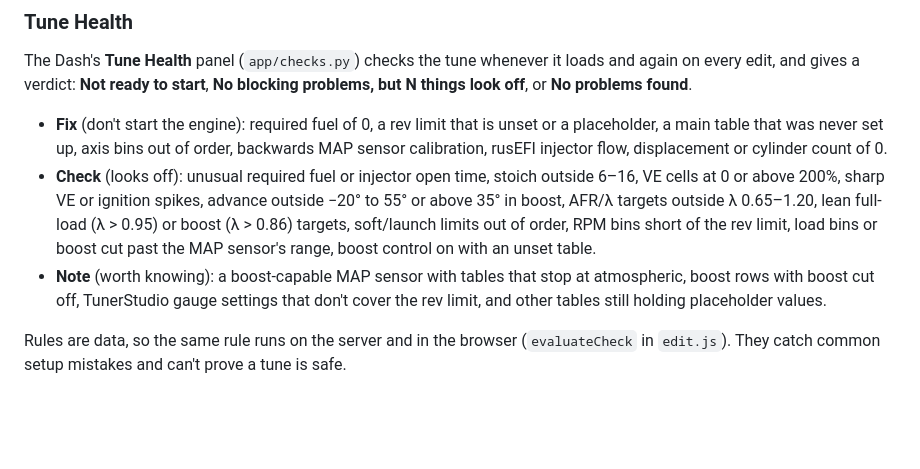
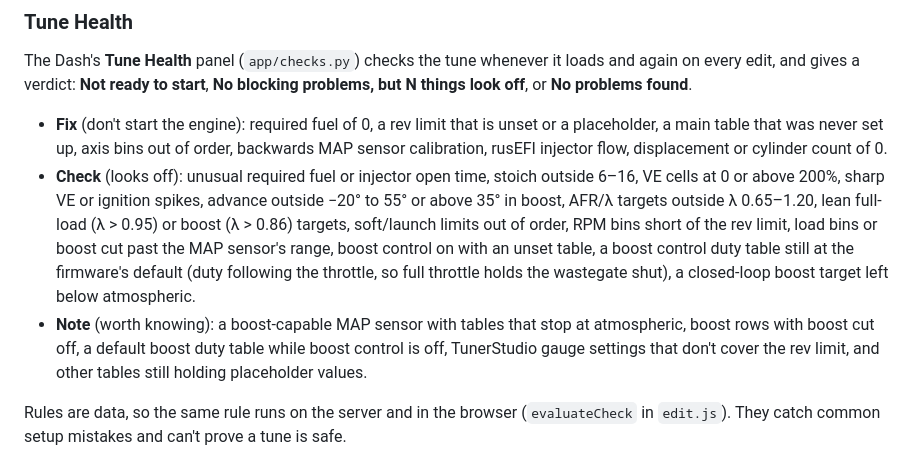
Before and after one commit to NightOwlf/MegaSqwerty, a Markdown page: README.md, the part around the change. GitHub-like rendering; blank space fills up the shorter version.

Commit message:
Document the two new boost checks in Tune Health
The previous commit's message claimed this and didn't carry it: the
patch that edited the README failed on a text mismatch while the commit
itself went ahead.

Co-Authored-By: Claude Opus 5 <noreply@anthropic.com>

```diff
--- a/README.md
+++ b/README.md
@@ -121,10 +121,11 @@ gives a verdict: **Not ready to start**, **No blocking problems, but N things lo
   above 200%, sharp VE or ignition spikes, advance outside −20° to 55° or above 35° in boost, AFR/λ targets
   outside λ 0.65–1.20, lean full-load (λ > 0.95) or boost (λ > 0.86) targets, soft/launch limits out of order,
   RPM bins short of the rev limit, load bins or boost cut past the MAP sensor's range, boost control on with
-  an unset table.
+  an unset table, a boost control duty table still at the firmware's default (duty following the throttle, so
+  full throttle holds the wastegate shut), a closed-loop boost target left below atmospheric.
 - **Note** (worth knowing): a boost-capable MAP sensor with tables that stop at atmospheric, boost rows with
-  boost cut off, TunerStudio gauge settings that don't cover the rev limit, and other tables still holding
-  placeholder values.
+  boost cut off, a default boost duty table while boost control is off, TunerStudio gauge settings that don't
+  cover the rev limit, and other tables still holding placeholder values.
 
 Rules are data, so the same rule runs on the server and in the browser (`evaluateCheck` in `edit.js`). They
 catch common setup mistakes and can't prove a tune is safe.
```
